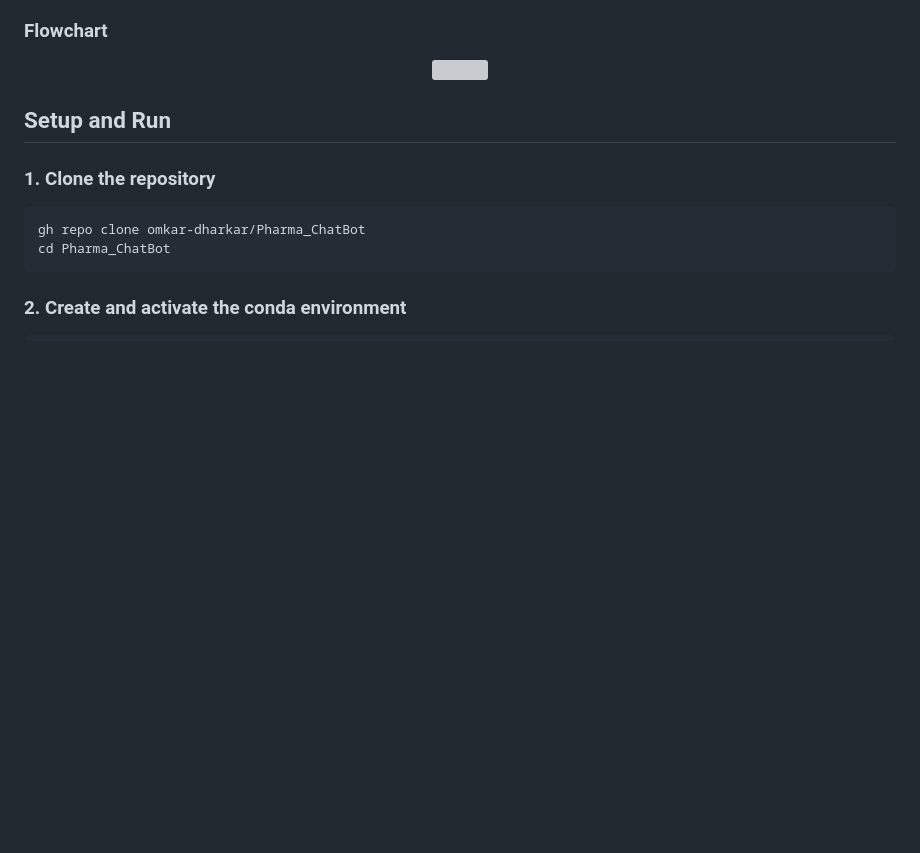
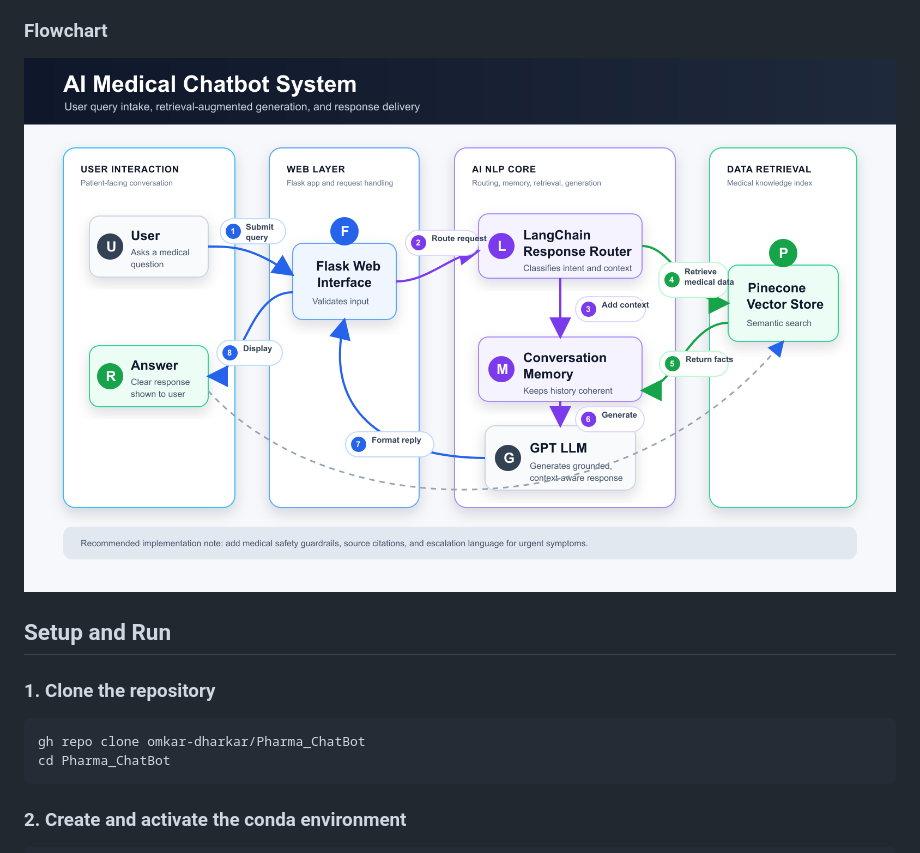
Before and after one commit to omkar-dharkar/Pharma_ChatBot, a Markdown page: README.md, the part around the change. GitHub-like rendering; blank space fills up the shorter version; grey boxes are pictures that could not be loaded.

```diff
--- a/README.md
+++ b/README.md
@@ -138,7 +138,7 @@ The goal of this project was to build a chatbot that can:
 ### Flowchart
 
 <p align="center">
-  <img src="https://github.com/omkar-dharkar/Pharma_ChatBot/blob/main/FlowChart.png" height="900" width="1000"/>
+  <img src="https://github.com/omkar-dharkar/Pharma_ChatBot/blob/main/ai_medical_chatbot_flowchart.png" height="900" width="1000"/>
 </p>
 
 ## Setup and Run
```
